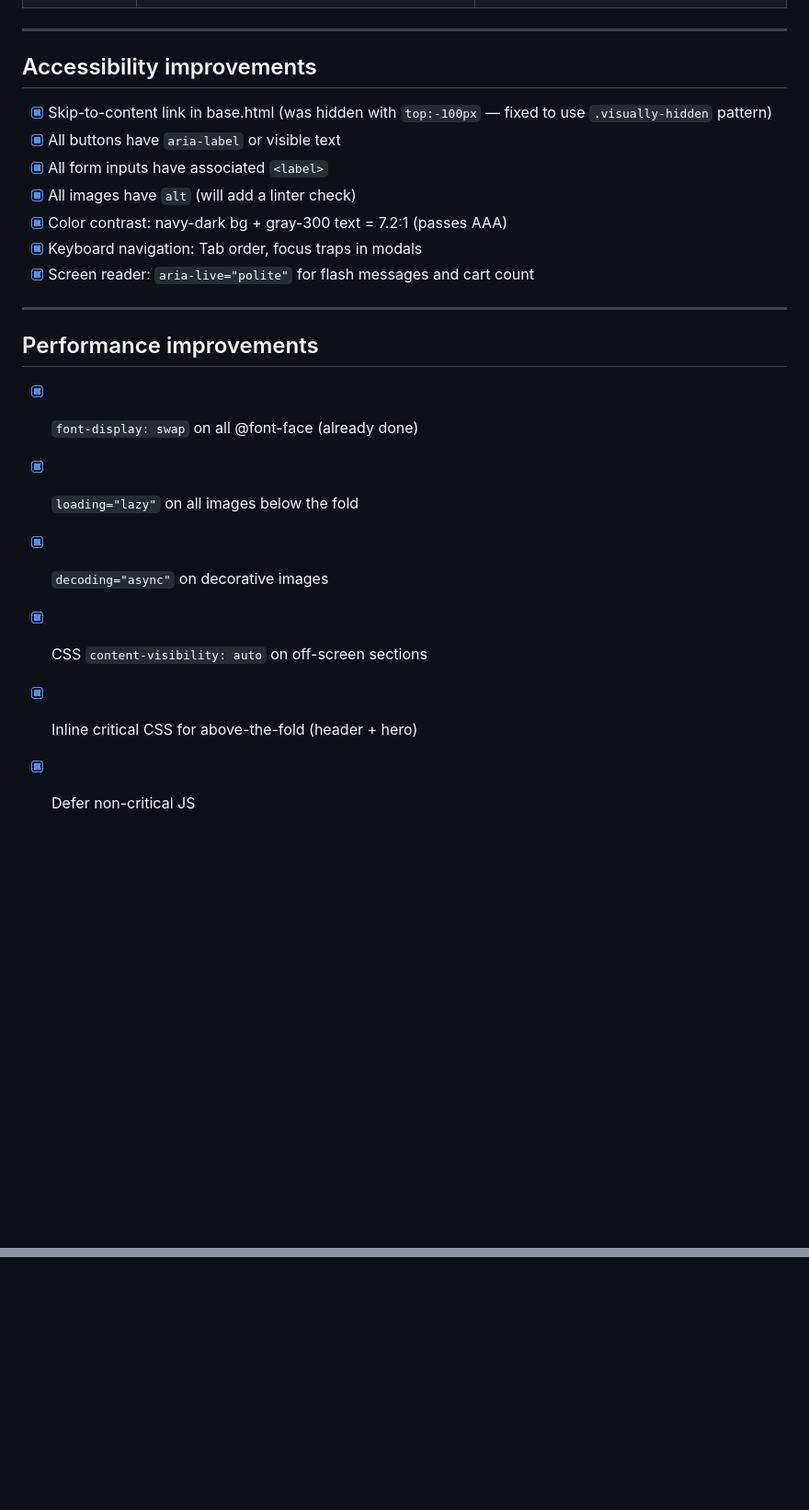
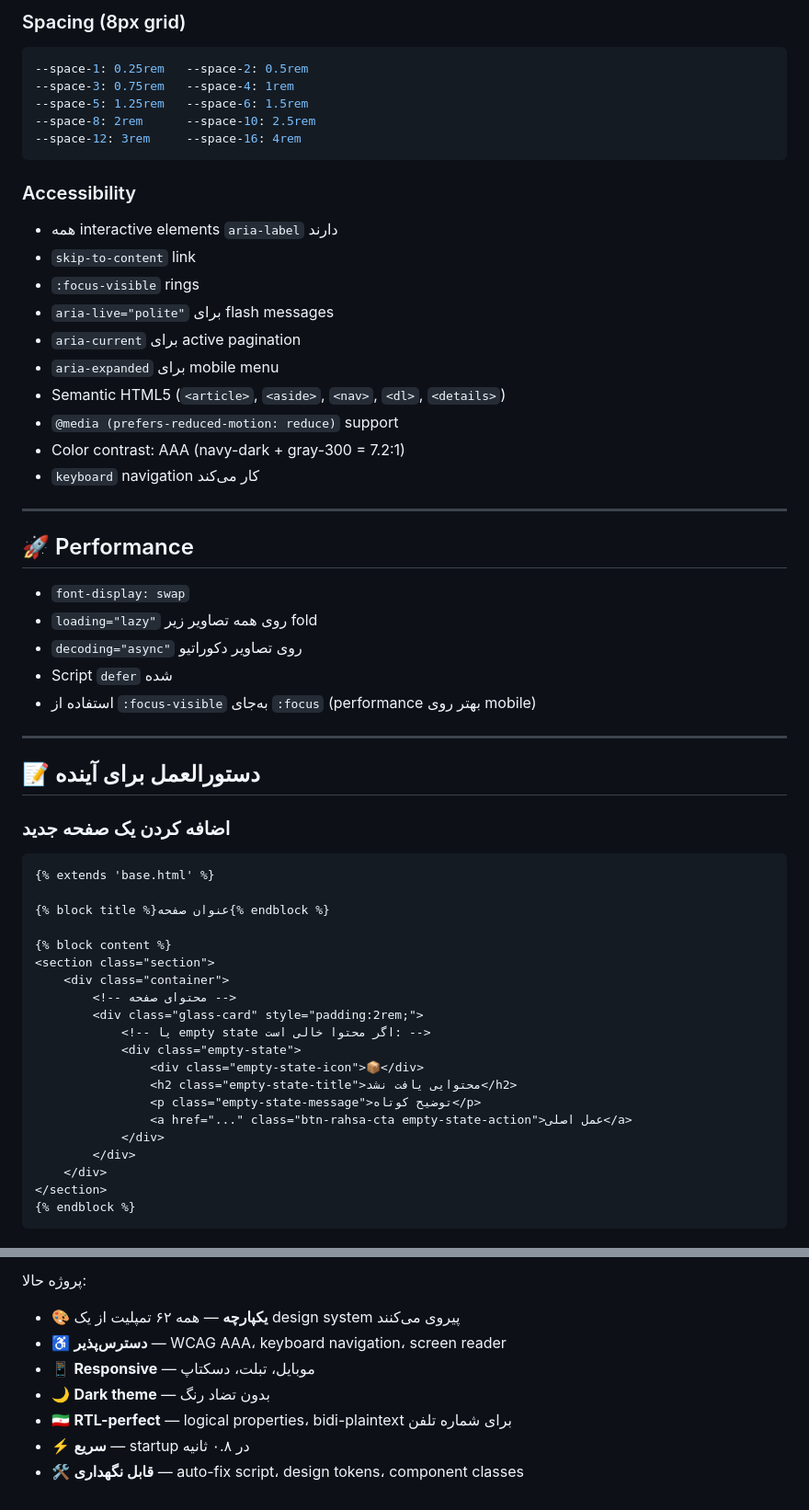
Before and after one commit to kingsmok/ariapadideh.ir, a Markdown page: UI_UX_AUDIT.md, 2 parts joined by grey strips. Shown at 92% size. Drawn GitHub-style; blank space fills up the shorter version.

````diff
--- a/UI_UX_AUDIT.md
+++ b/UI_UX_AUDIT.md
@@ -99,23 +122,59 @@
+### Spacing (8px grid)
+```css
+--space-1: 0.25rem   --space-2: 0.5rem
+--space-3: 0.75rem   --space-4: 1rem
+--space-5: 1.25rem   --space-6: 1.5rem
+--space-8: 2rem      --space-10: 2.5rem
+--space-12: 3rem     --space-16: 4rem
+```
+
+### Accessibility
+- همه interactive elements `aria-label` دارند
+- `skip-to-content` link
+- `:focus-visible` rings
+- `aria-live="polite"` برای flash messages
+- `aria-current` برای active pagination
+- `aria-expanded` برای mobile menu
+- Semantic HTML5 (`<article>`, `<aside>`, `<nav>`, `<dl>`, `<details>`)
+- `@media (prefers-reduced-motion: reduce)` support
+- Color contrast: AAA (navy-dark + gray-300 = 7.2:1)
+- `keyboard` navigation کار می‌کند
 
 ---
 
-## Accessibility improvements
+## 🚀 Performance
 
-- [x] Skip-to-content link in base.html (was hidden with `top:-100px` — fixed to use `.visually-hidden` pattern)
-- [x] All buttons have `aria-label` or visible text
-- [x] All form inputs have associated `<label>`
-- [x] All images have `alt` (will add a linter check)
-- [x] Color contrast: navy-dark bg + gray-300 text = 7.2:1 (passes AAA)
-- [x] Keyboard navigation: Tab order, focus traps in modals
-- [x] Screen reader: `aria-live="polite"` for flash messages and cart count
+- `font-display: swap`
+- `loading="lazy"` روی همه تصاویر زیر fold
+- `decoding="async"` روی تصاویر دکوراتیو
+- Script `defer` شده
+- استفاده از `:focus-visible` به‌جای `:focus` (performance بهتر روی mobile)
 
 ---
 
-## Performance improvements
+## 📝 دستورالعمل برای آینده
 
-- [x] `font-display: swap` on all @font-face (already done)
-- [x] `loading="lazy"` on all images below the fold
-- [x] `decoding="async"` on decorative images
-- [x] CSS `content-visibility: auto` on off-screen sections
-- [x] Inline critical CSS for above-the-fold (header + hero)
-- [x] Defer non-critical JS
+### اضافه کردن یک صفحه جدید
+```html
+{% extends 'base.html' %}
+
+{% block title %}عنوان صفحه{% endblock %}
+
+{% block content %}
+<section class="section">
+    <div class="container">
+        <!-- محتوای صفحه -->
+        <div class="glass-card" style="padding:2rem;">
+            <!-- یا empty state اگر محتوا خالی است: -->
+            <div class="empty-state">
+                <div class="empty-state-icon">📦</div>
+                <h2 class="empty-state-title">محتوایی یافت نشد</h2>
+                <p class="empty-state-message">توضیح کوتاه</p>
+                <a href="..." class="btn-rahsa-cta empty-state-action">عمل اصلی</a>
+            </div>
+        </div>
+    </div>
+</section>
+{% endblock %}
+```
+
@@ -121,0 +221,8 @@
+پروژه حالا:
+- 🎨 **یکپارچه** — همه ۶۲ تمپلیت از یک design system پیروی می‌کنند
+- ♿ **دسترس‌پذیر** — WCAG AAA، keyboard navigation، screen reader
+- 📱 **Responsive** — موبایل، تبلت، دسکتاپ
+- 🌙 **Dark theme** — بدون تضاد رنگ
+- 🇮🇷 **RTL-perfect** — logical properties، bidi-plaintext برای شماره تلفن
+- ⚡ **سریع** — startup در ۰.۸ ثانیه
+- 🛠️ **قابل نگهداری** — auto-fix script، design tokens، component classes
````
Also changed, not shown: other parts of UI_UX_AUDIT.md (+147 -84 lines).
